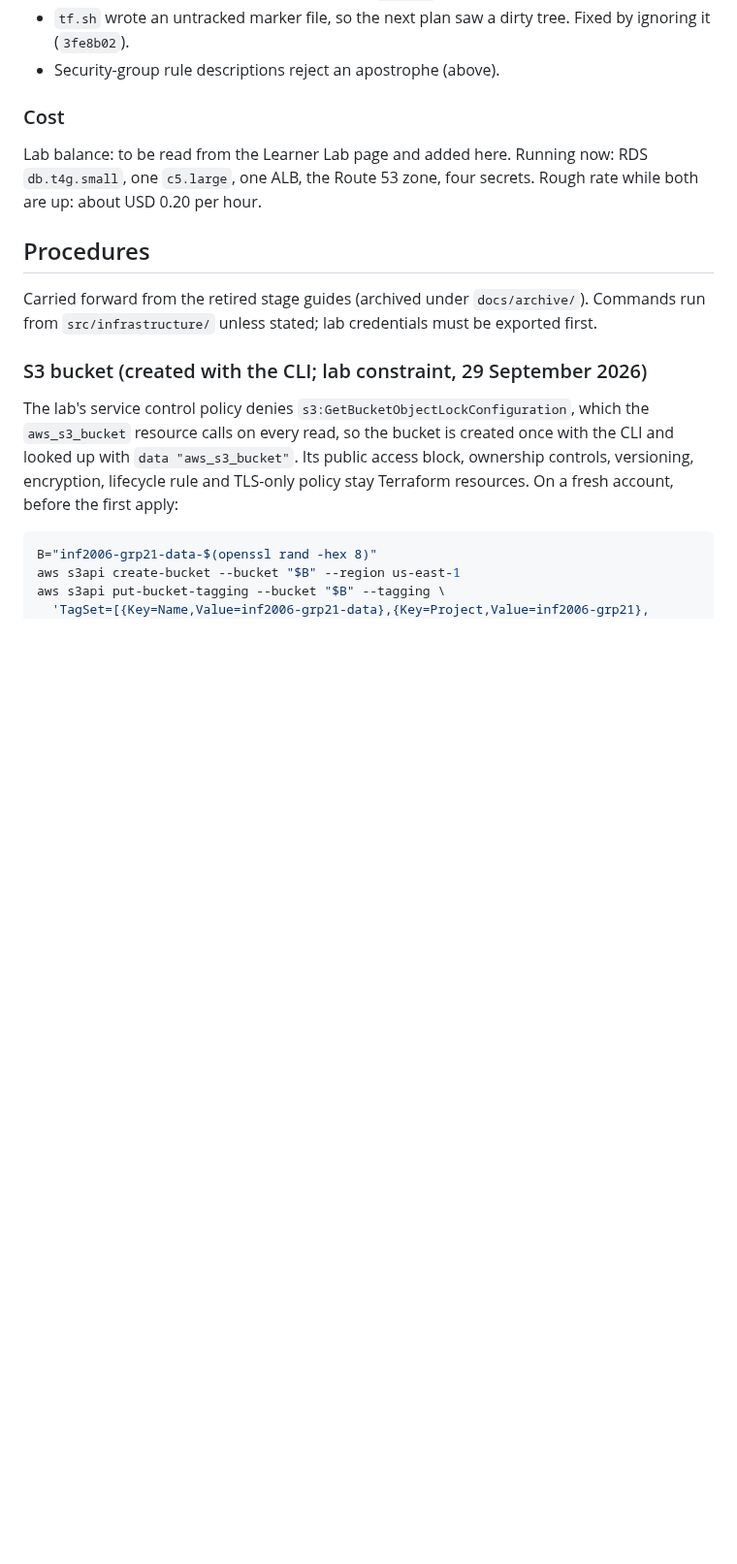
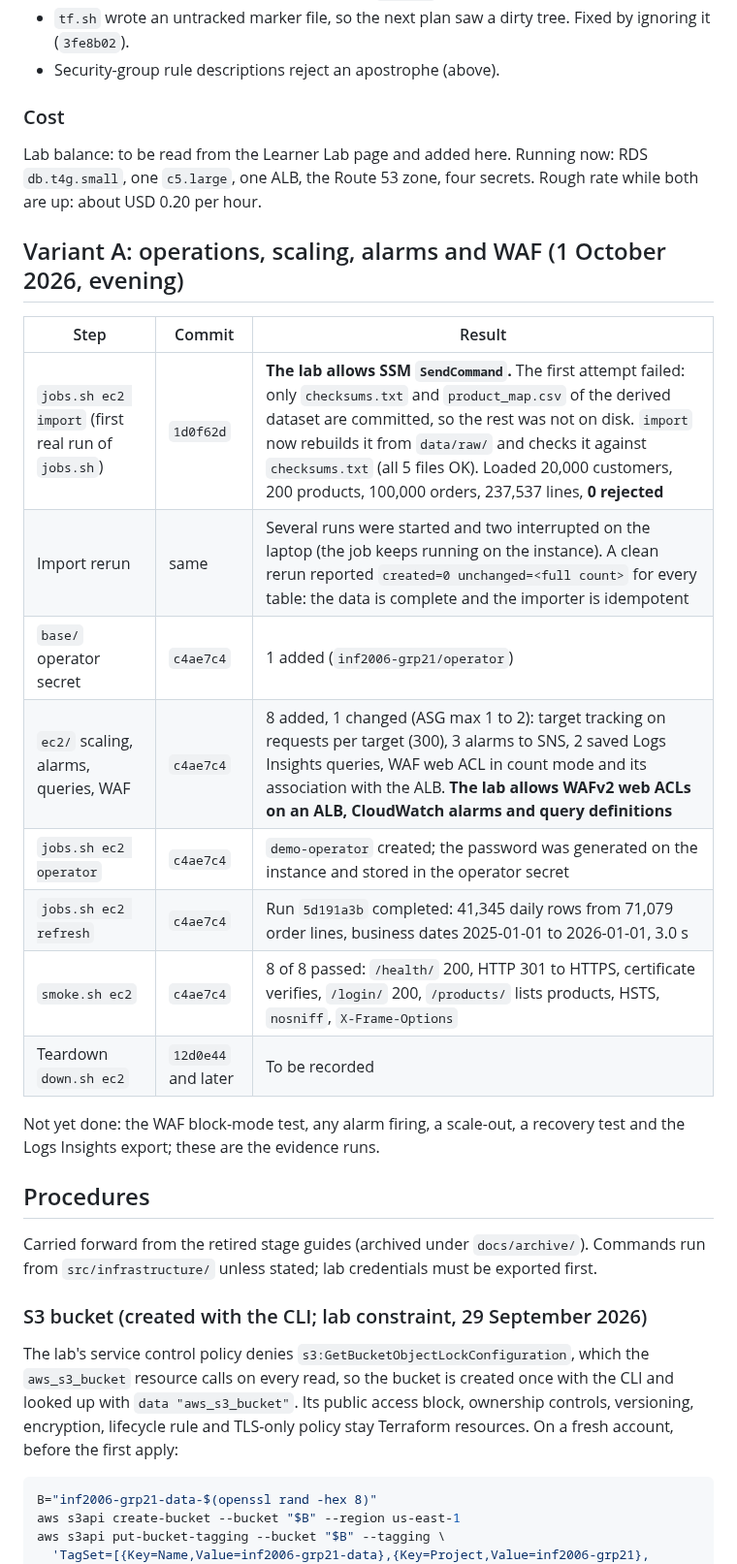
Before and after one commit to ZadeNova/INF2006_Cloud_BigData_Project, a Markdown page: evidence/aws-build-runbook.md, the part around the change. Shown at 97% size. Drawn GitHub-style; blank space fills up the shorter version.

Commit message:
docs(evidence): runbook entry for the variant A import, operator, refresh, scaling, alarms and WAF
Records the first real jobs.sh runs (SSM SendCommand allowed; the derived dataset rebuilt and checksum-verified; 0 rejects; idempotent rerun), the c4ae7c4 applies (operator secret; 8 added, 1 changed in ec2/), the operator and refresh jobs and the 8 of 8 smoke test. Teardown still to be recorded.

```diff
--- a/evidence/aws-build-runbook.md
+++ b/evidence/aws-build-runbook.md
@@ -90,6 +90,21 @@ Not yet done: HTTP-to-HTTPS redirect check (`curl -I http://...`), a PASSWORD se
 
 Lab balance: to be read from the Learner Lab page and added here. Running now: RDS `db.t4g.small`, one `c5.large`, one ALB, the Route 53 zone, four secrets. Rough rate while both are up: about USD 0.20 per hour.
 
+## Variant A: operations, scaling, alarms and WAF (1 October 2026, evening)
+
+| Step | Commit | Result |
+|---|---|---|
+| `jobs.sh ec2 import` (first real run of `jobs.sh`) | `1d0f62d` | **The lab allows SSM `SendCommand`.** The first attempt failed: only `checksums.txt` and `product_map.csv` of the derived dataset are committed, so the rest was not on disk. `import` now rebuilds it from `data/raw/` and checks it against `checksums.txt` (all 5 files OK). Loaded 20,000 customers, 200 products, 100,000 orders, 237,537 lines, **0 rejected** |
+| Import rerun | same | Several runs were started and two interrupted on the laptop (the job keeps running on the instance). A clean rerun reported `created=0 unchanged=<full count>` for every table: the data is complete and the importer is idempotent |
+| `base/` operator secret | `c4ae7c4` | 1 added (`inf2006-grp21/operator`) |
+| `ec2/` scaling, alarms, queries, WAF | `c4ae7c4` | 8 added, 1 changed (ASG max 1 to 2): target tracking on requests per target (300), 3 alarms to SNS, 2 saved Logs Insights queries, WAF web ACL in count mode and its association with the ALB. **The lab allows WAFv2 web ACLs on an ALB, CloudWatch alarms and query definitions** |
+| `jobs.sh ec2 operator` | `c4ae7c4` | `demo-operator` created; the password was generated on the instance and stored in the operator secret |
+| `jobs.sh ec2 refresh` | `c4ae7c4` | Run `5d191a3b` completed: 41,345 daily rows from 71,079 order lines, business dates 2025-01-01 to 2026-01-01, 3.0 s |
+| `smoke.sh ec2` | `c4ae7c4` | 8 of 8 passed: `/health/` 200, HTTP 301 to HTTPS, certificate verifies, `/login/` 200, `/products/` lists products, HSTS, `nosniff`, `X-Frame-Options` |
+| Teardown `down.sh ec2` | `12d0e44` and later | To be recorded |
+
+Not yet done: the WAF block-mode test, any alarm firing, a scale-out, a recovery test and the Logs Insights export; these are the evidence runs.
+
 ## Procedures
 
 Carried forward from the retired stage guides (archived under `docs/archive/`). Commands run from `src/infrastructure/` unless stated; lab credentials must be exported first.
```
